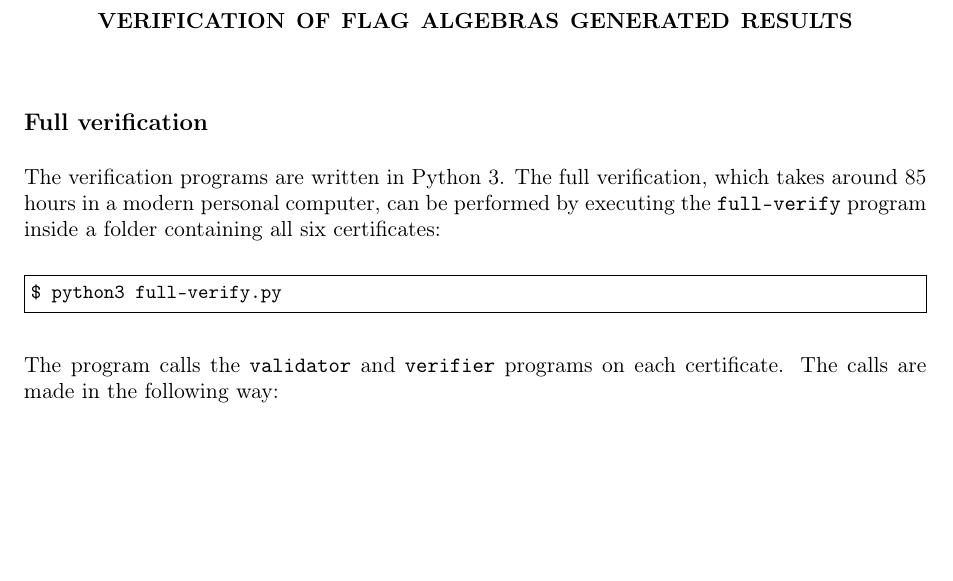
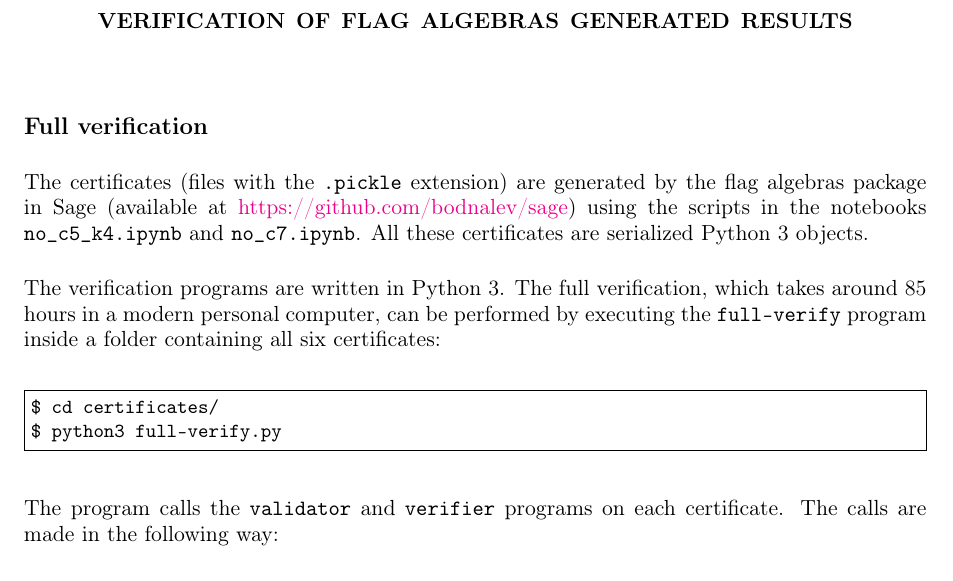
Before and after one commit to WozMit/Flag-algebras-certificate-verifier, a LaTeX paper (readme/main.tex): part of page 1 of 4, cut so that both start at the same text, the shorter picture padded with empty space. Compiled offline with pdfLaTeX.

Commit message:
About notebook files

```diff
--- a/readme/main.tex
+++ b/readme/main.tex
@@ -9,11 +9,18 @@
 
 \textbf{\large Full verification}
 
+The certificates (files with the \verb|.pickle| extension) are generated by the flag
+algebras package in Sage (available at
+\href{https://github.com/bodnalev/sage}{https://github.com/bodnalev/sage}) using the
+scripts in the notebooks \verb|no_c5_k4.ipynb| and \verb|no_c7.ipynb|. All these
+certificates are serialized Python 3 objects.
+
 The verification programs are written in Python 3. The full verification, which takes
 around 85 hours in a modern personal computer, can be performed by executing the
 \verb|full-verify| program inside a folder containing all six certificates:
 
 \begin{Verbatim}[frame=single, fontsize=\small]
+$ cd certificates/
 $ python3 full-verify.py
 \end{Verbatim}
 
```
